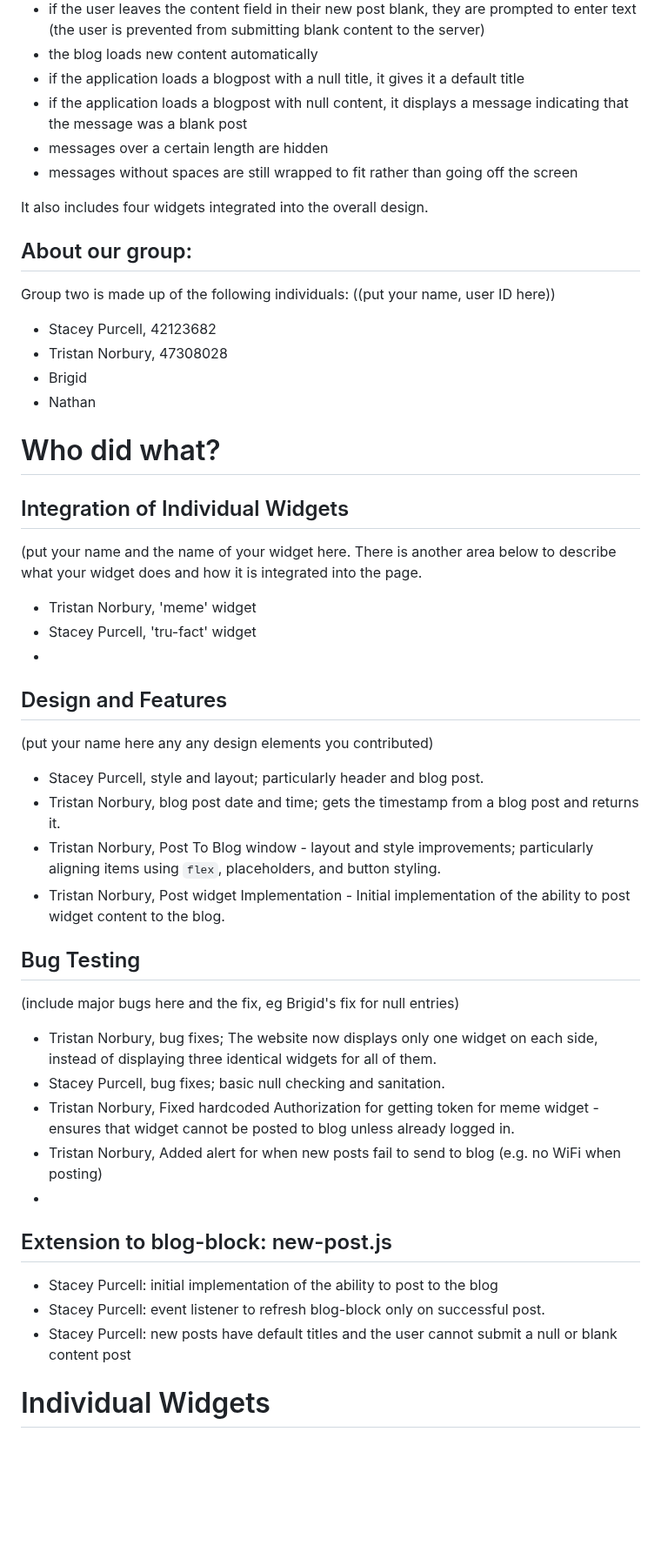
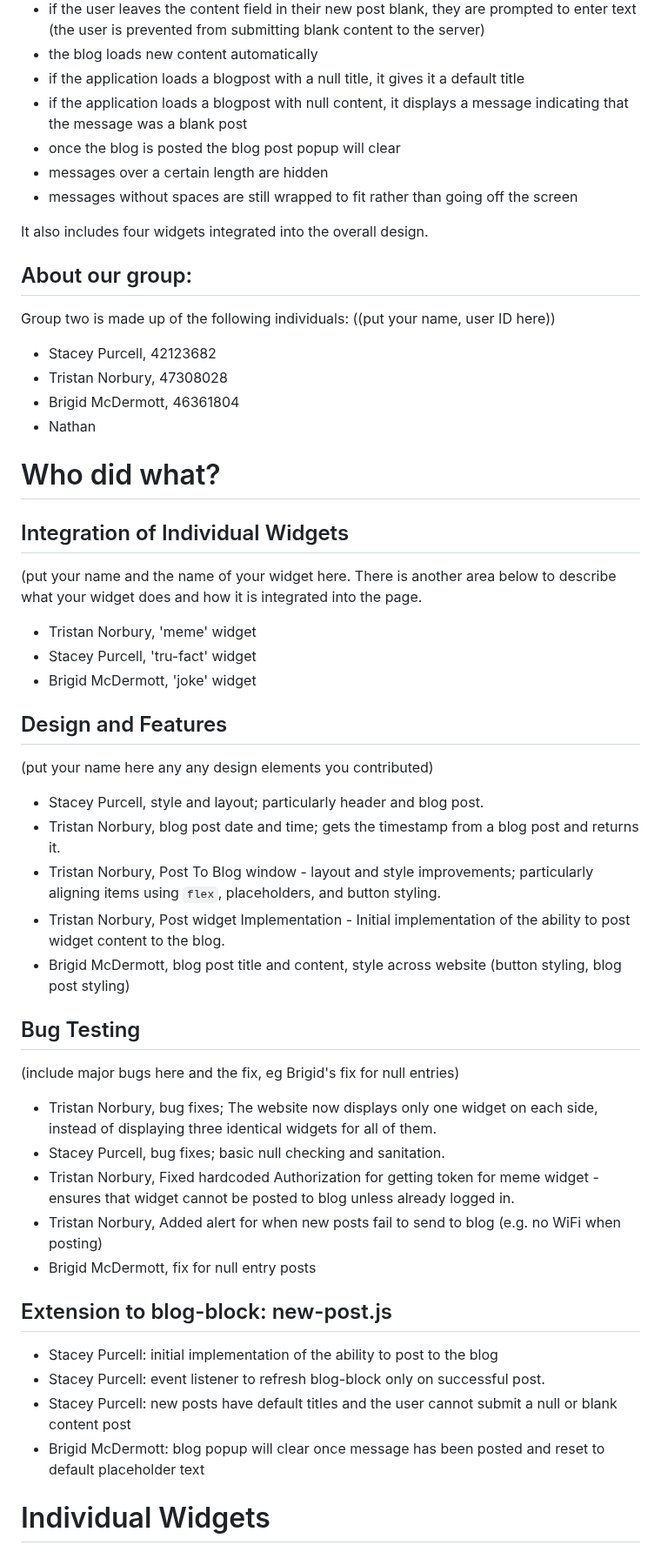
Before and after one commit to Tristan296/widgets-blog-web-app, a Markdown page: README.md, the part around one of its changes. Shown at 87% size. Rendered like a GitHub page; blank space fills up the shorter version.

Commit message:
Brigid: Update README.md

```diff
--- a/README.md
+++ b/README.md
@@ -11,6 +11,7 @@ This web app was developed using [Lit Web Components](https://lit.dev/).
 * the blog loads new content automatically
 * if the application loads a blogpost with a null title, it gives it a default title
 * if the application loads a blogpost with null content, it displays a message indicating that the message was a blank post
+* once the blog is posted the blog post popup will clear
 * messages over a certain length are hidden
 * messages without spaces are still wrapped to fit rather than going off the screen
 
@@ -20,7 +21,7 @@ Group two is made up of the following individuals:
 ((put your name, user ID here))
 * Stacey Purcell, 42123682
 * Tristan Norbury, 47308028
-* Brigid
+* Brigid McDermott, 46361804
 * Nathan
 
 # Who did what?
@@ -28,7 +29,7 @@ Group two is made up of the following individuals:
 (put your name and the name of your widget here. There is another area below to describe what your widget does and how it is integrated into the page.
 * Tristan Norbury, 'meme' widget
 * Stacey Purcell, 'tru-fact' widget
-*
+* Brigid McDermott, 'joke' widget
 
 
 ## Design and Features
@@ -37,6 +38,7 @@ Group two is made up of the following individuals:
 * Tristan Norbury, blog post date and time; gets the timestamp from a blog post and returns it.
 * Tristan Norbury, Post To Blog window - layout and style improvements; particularly aligning items using `flex`, placeholders, and button styling.
 * Tristan Norbury, Post widget Implementation - Initial implementation of the ability to post widget content to the blog.
+* Brigid McDermott, blog post title and content, style across website (button styling, blog post styling)
 
 ## Bug Testing
 (include major bugs here and the fix, eg Brigid's fix for null entries)
@@ -44,12 +46,13 @@ Group two is made up of the following individuals:
 * Stacey Purcell, bug fixes; basic null checking and sanitation.
 * Tristan Norbury, Fixed hardcoded Authorization for getting token for meme widget - ensures that widget cannot be posted to blog unless already logged in.
 * Tristan Norbury, Added alert for when new posts fail to send to blog (e.g. no WiFi when posting)
-*
+* Brigid McDermott, fix for null entry posts
 
 ## Extension to blog-block: new-post.js
 * Stacey Purcell: initial implementation of the ability to post to the blog
 * Stacey Purcell: event listener to refresh blog-block only on successful post.
 * Stacey Purcell: new posts have default titles and the user cannot submit a null or blank content post
+* Brigid McDermott: blog popup will clear once message has been posted and reset to default placeholder text
 
 # Individual Widgets
 ((include your widget below with a summary which should include a link to the API it uses))
```
Also changed, not shown: other parts of README.md (+6 -1 lines).
